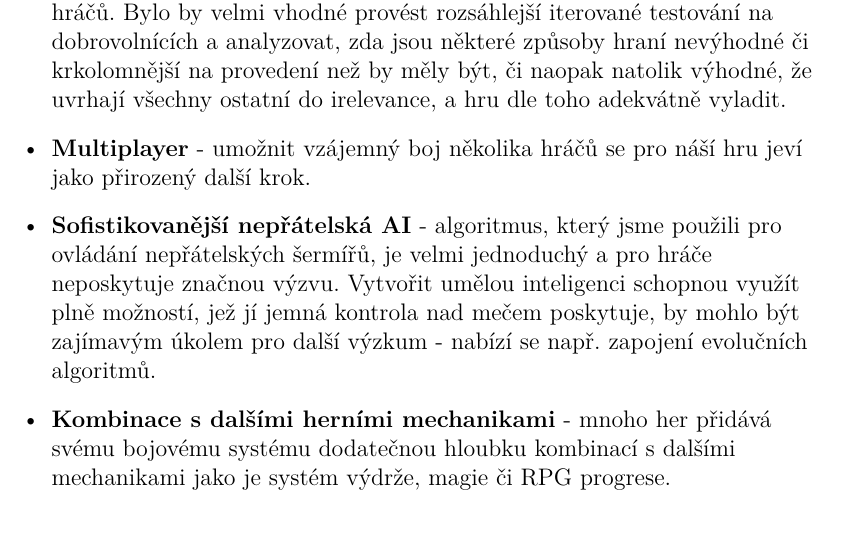
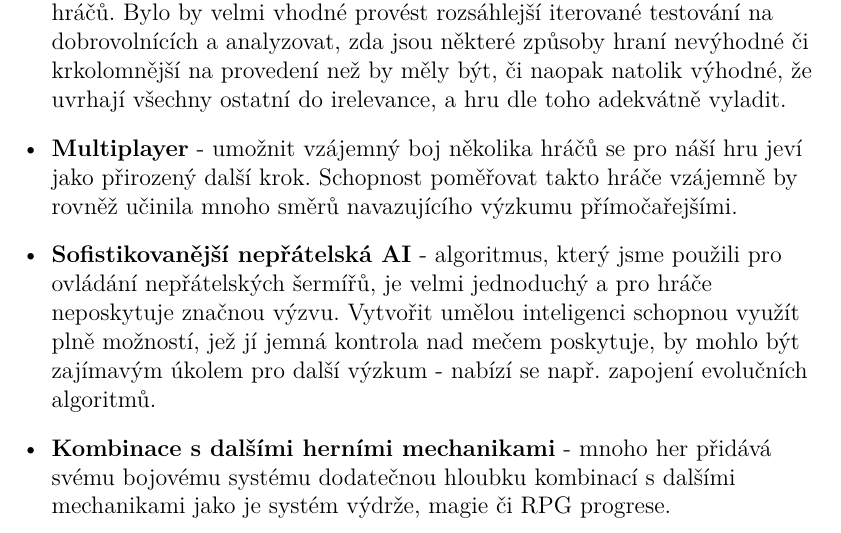
Before and after one commit to MarkusSecundus/PhysicsSwordfight, a LaTeX thesis (cs/prace.tex, which reads cs/zaver.tex): part of page 108 of 114, cut so that both start at the same text. Compiled offline with pdfLaTeX.

Commit message:
ch.6 wip

```diff
--- a/cs/zaver.tex
+++ b/cs/zaver.tex
@@ -91,7 +91,7 @@ Zdrojový kód je doplněn dokumentací ve formátu standardních dokumentační
     \item \textbf{Lepší ovládání pohybu postavy} - jak se zdá, precizní ovládání meče vyžaduje, aby byla myš vyhrazena plně pro něj. Ovládání pohybu postavy tedy musí vystačit s klávesnicí - přímočaré ovladací schéma, jaké naše práce použila, nevede ke zcela optimálnímu hráčskému zážitku. Stejně jako v oblasti ovládání meče je zde třeba dalšího výzkumu.
     \item \textbf{Méně výpočetně náročná korekce kolizí} - metoda (viz \ref{swordCollisionsSection}), kterou jsme použili, abychom zabránili tunelování a celkově nekorektnímu chování mečů při vzájemných kolizích, nese overhead, který roste v nejhorším případě kvadraticky s počtem mečů ve scéně. Pro umožnění hromadných bitev je třeba nalézt preciznější heuristiky, s jejichž pomocí by pomocné collidery byly poolovány a umisťovány pouze tam, kde jsou skutečně třeba.
     \item \textbf{Balancing} - hratelnost byla dosud testována na velmi malém vzorku hráčů. Bylo by velmi vhodné provést rozsáhlejší iterované testování na dobrovolnících a analyzovat, zda jsou některé způsoby hraní nevýhodné či krkolomnější na provedení než by měly být, či naopak natolik výhodné, že uvrhají všechny ostatní do irelevance, a hru dle toho adekvátně vyladit.
-    \item \textbf{Multiplayer} - umožnit vzájemný boj několika hráčů se pro náší hru jeví jako přirozený další krok.
+    \item \textbf{Multiplayer} - umožnit vzájemný boj několika hráčů se pro náší hru jeví jako přirozený další krok. Schopnost poměřovat takto hráče vzájemně by rovněž učinila mnoho směrů navazujícího výzkumu přímočařejšími.
     \item \textbf{Sofistikovanější nepřátelská AI} - algoritmus, který jsme použili pro ovládání nepřátelských šermířů, je velmi jednoduchý a pro hráče neposkytuje značnou výzvu. Vytvořit umělou inteligenci schopnou využít plně možností, jež jí jemná kontrola nad mečem poskytuje, by mohlo být zajímavým úkolem pro další výzkum - nabízí se např. zapojení evolučních algoritmů.
     \item \textbf{Kombinace s dalšími herními mechanikami} - mnoho her přidává svému bojovému systému dodatečnou hloubku kombinací s dalšími mechanikami jako je systém výdrže, magie či \acs{RPG} progrese.
     \item \textbf{Rozšíření na hru plné velikosti} - jádro, které jsme vytvořili, je třeba doplnit dalšími ortogonálními mechanikami, přidat zajímavé nepřátele, narativ a level design, aby bylo dosaženo hry, která naplní standardy komerčního herního trhu.
```
Also changed, not shown: cs/zaver.tex (2 more changed lines).
